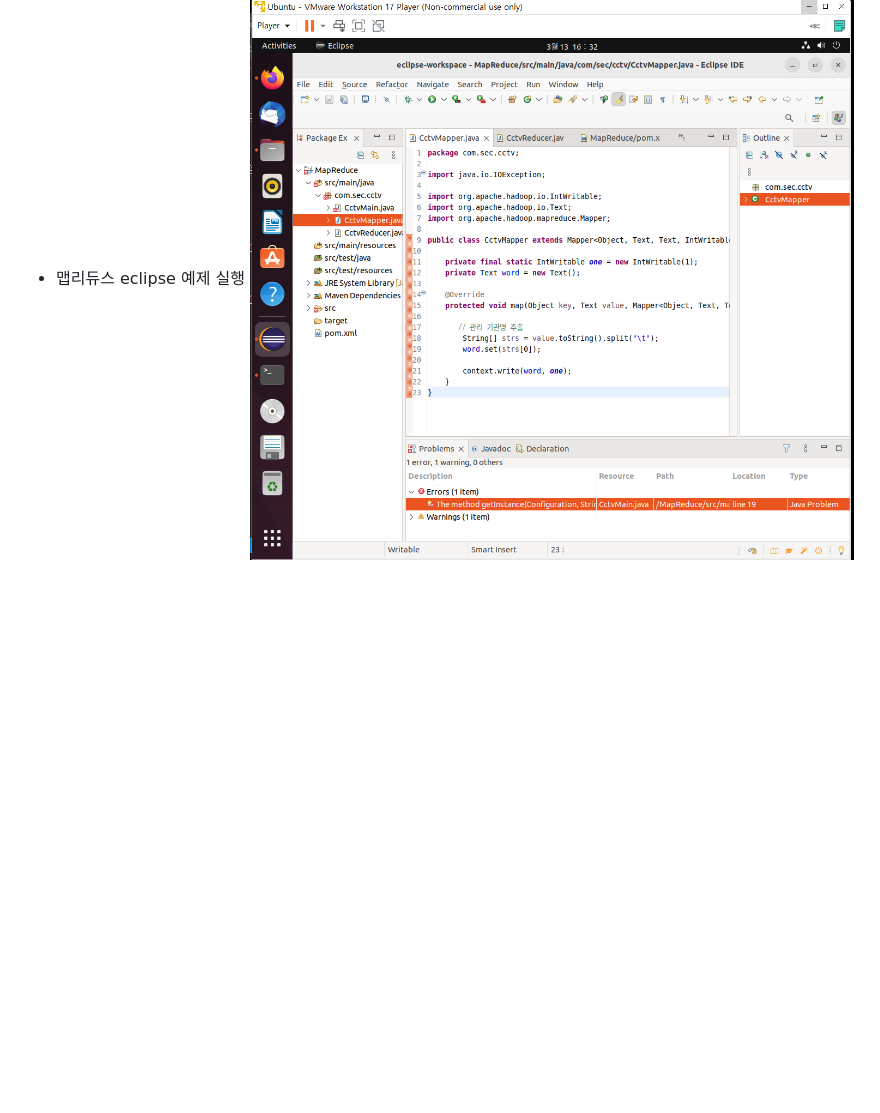
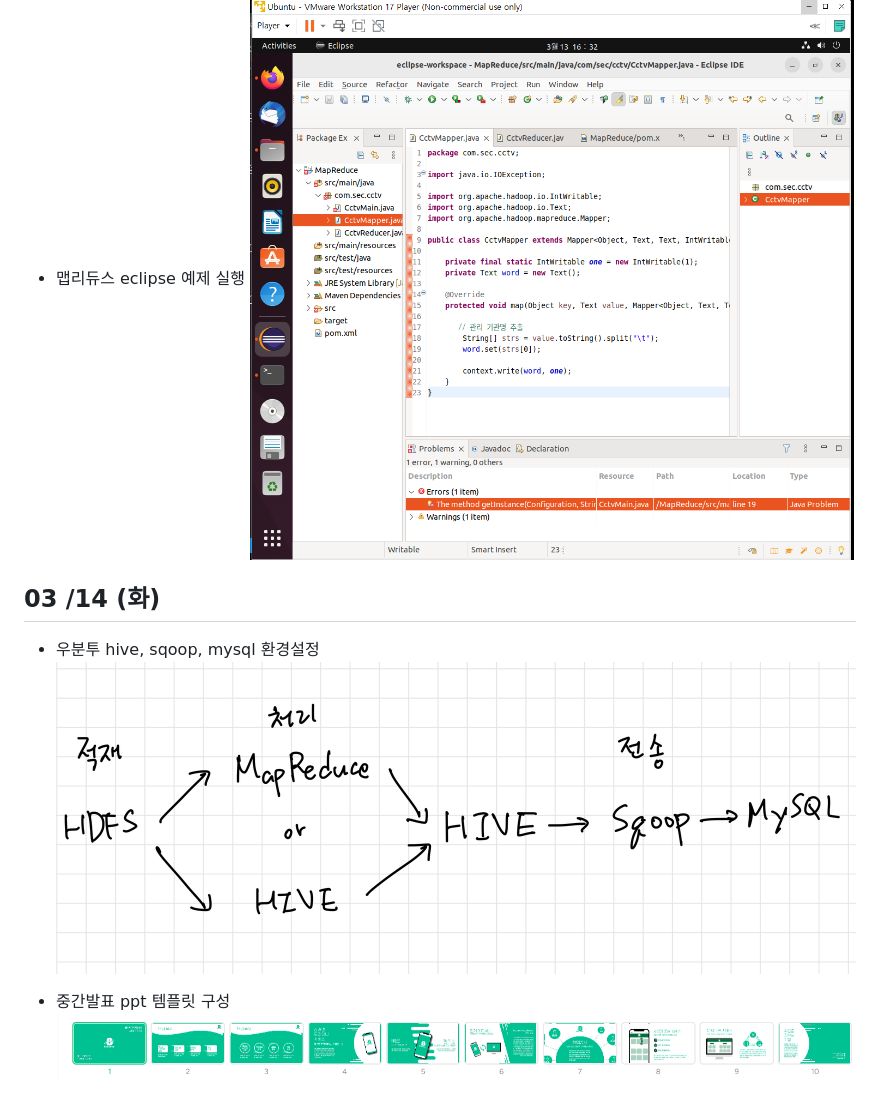
Before and after one commit to ityesmean/customDoctor, a Markdown page: LSM/README.md, the part around the change. Drawn GitHub-style; pictures changed too: LSM/assets/abc.png (added), LSM/assets/ppt2.PNG (added); blank space fills up the shorter version.

```diff
--- a/LSM/README.md
+++ b/LSM/README.md
@@ -85,3 +85,11 @@ ex) 실시간 마케팅 캠페인, 온라인 상품 추천, 사이버 보안분
 
 - 맵리듀스 eclipse 예제 실행
 ![image](assets/eclipse.PNG)
+
+
+## 03 /14 (화)
+- 우분투 hive, sqoop, mysql 환경설정
+![image](assets/abc.png)
+
+- 중간발표 ppt 템플릿 구성
+![image](assets/ppt2.PNG)
```
